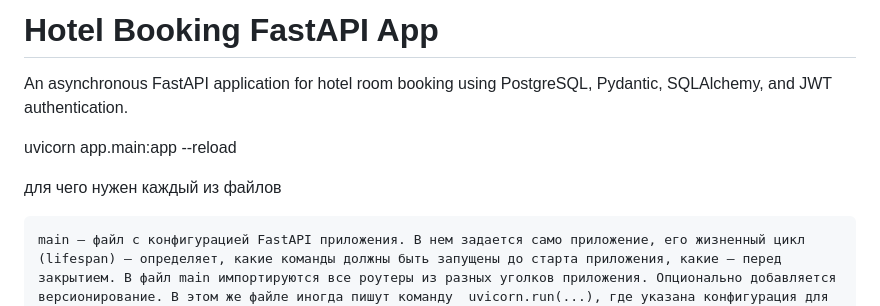
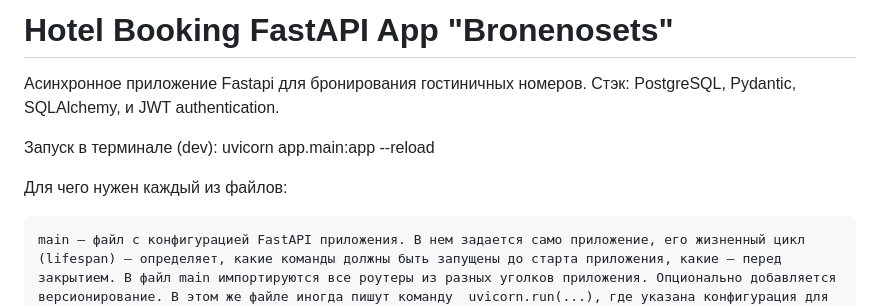
Before and after one commit to nlkolay/hotel_booking, a Markdown page: README.md, the part around the change. GitHub-like rendering.

```diff
--- a/README.md
+++ b/README.md
@@ -1,10 +1,12 @@
-# Hotel Booking FastAPI App
+# Hotel Booking FastAPI App "Bronenosets"
 
-An asynchronous FastAPI application for hotel room booking using PostgreSQL, Pydantic, SQLAlchemy, and JWT authentication.
+Асинхронное приложение Fastapi для бронирования гостиничных номеров.
+Стэк: PostgreSQL, Pydantic, SQLAlchemy, и JWT authentication.
 
+Запуск в терминале (dev):
 uvicorn app.main:app --reload
 
-для чего нужен каждый из файлов
+Для чего нужен каждый из файлов:
 
     main — файл с конфигурацией FastAPI приложения. В нем задается само приложение, его жизненный цикл (lifespan) — определяет, какие команды должны быть запущены до старта приложения, какие — перед закрытием. В файл main импортируются все роутеры из разных уголков приложения. Опционально добавляется версионирование. В этом же файле иногда пишут команду  uvicorn.run(...), где указана конфигурация для запуска uvicorn'а (порт, режим дебага и пр. — мы в курсе так не делали). Из этого файла ничего не импортируется, только он импортирует объекты из других файлов
     database — файл с конфигурацией базы данных. Здесь создается пул подключений к базе через engine = create_async_engine(...), задается кол-во соединений в пуле, создаются фабрики сессий (async_sessionamaker). Из этого файла затем импортируется фабрика сессий для работы с базой данных
```
